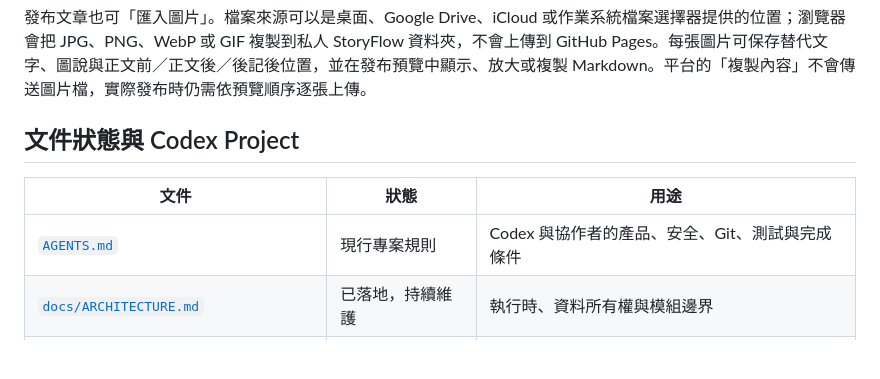
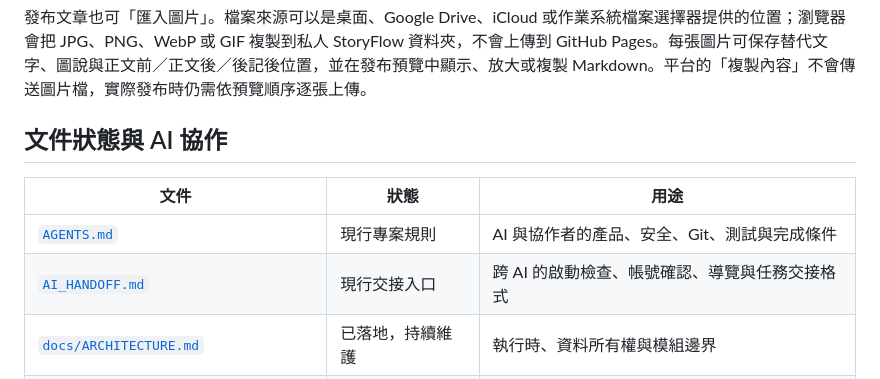
Before and after one commit to fancyblue/StoryFlow, a Markdown page: README.md, the part around the change. Drawn GitHub-style; blank space fills up the shorter version.

Commit message:
docs: link provider-neutral AI handoff from README.md

```diff
--- a/README.md
+++ b/README.md
@@ -22,11 +22,12 @@ SMART SPLIT 預設只在原稿的場景分隔點提出切篇建議，並可用
 
 發布文章也可「匯入圖片」。檔案來源可以是桌面、Google Drive、iCloud 或作業系統檔案選擇器提供的位置；瀏覽器會把 JPG、PNG、WebP 或 GIF 複製到私人 StoryFlow 資料夾，不會上傳到 GitHub Pages。每張圖片可保存替代文字、圖說與正文前／正文後／後記後位置，並在發布預覽中顯示、放大或複製 Markdown。平台的「複製內容」不會傳送圖片檔，實際發布時仍需依預覽順序逐張上傳。
 
-## 文件狀態與 Codex Project
+## 文件狀態與 AI 協作
 
 | 文件 | 狀態 | 用途 |
 | --- | --- | --- |
-| [`AGENTS.md`](AGENTS.md) | 現行專案規則 | Codex 與協作者的產品、安全、Git、測試與完成條件 |
+| [`AGENTS.md`](AGENTS.md) | 現行專案規則 | AI 與協作者的產品、安全、Git、測試與完成條件 |
+| [`AI_HANDOFF.md`](AI_HANDOFF.md) | 現行交接入口 | 跨 AI 的啟動檢查、帳號確認、導覽與任務交接格式 |
 | [`docs/ARCHITECTURE.md`](docs/ARCHITECTURE.md) | 已落地，持續維護 | 執行時、資料所有權與模組邊界 |
 | [`docs/UI_SYSTEM.md`](docs/UI_SYSTEM.md) | 已落地，持續維護 | 共用視覺與互動規範 |
 | [`docs/UX_FLOW.md`](docs/UX_FLOW.md) | 已落地，持續維護 | 各頁任務與操作優先順序 |
```
